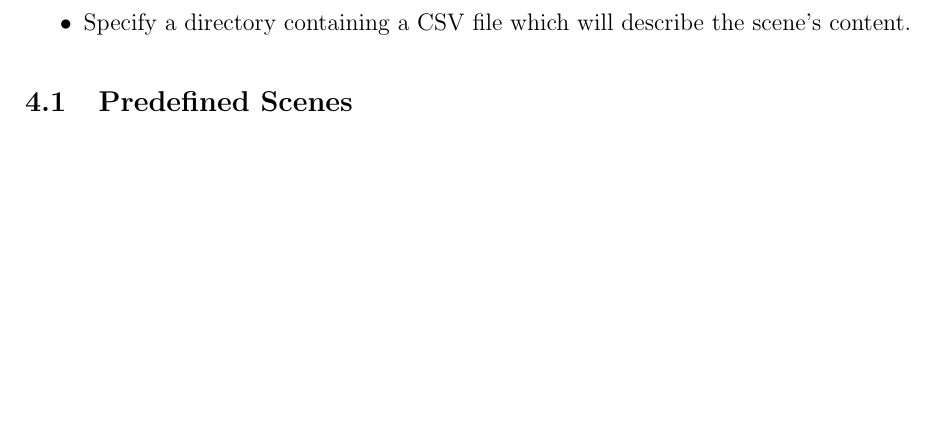
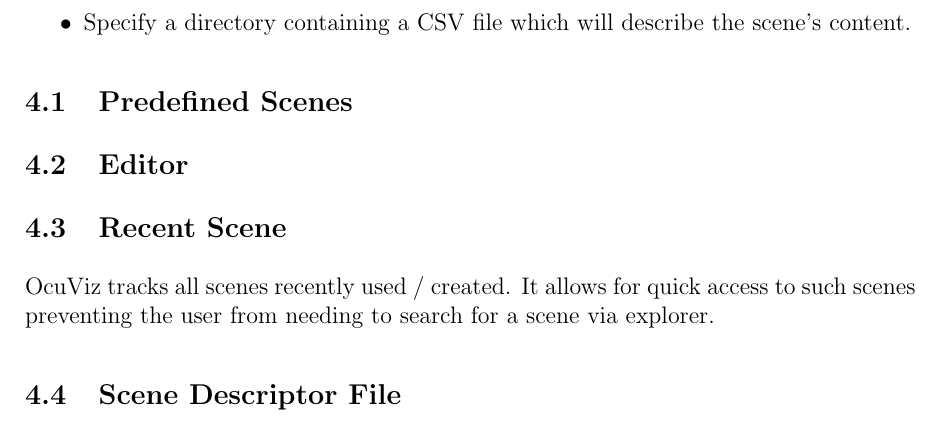
Before and after one commit to Hugo-Meiring/whooshdivision-1, a LaTeX document (Documentation/UserManual/usermanual.tex): part of page 5 of 10 before the commit and part of page 5 of 8 after it, cut so that both start at the same text, the shorter picture padded with empty space. The pictures show the PDF file Documentation/UserManual/usermanual.pdf that the author committed with the source.

Commit message:
Recent scenes

```diff
--- a/Documentation/UserManual/usermanual.tex
+++ b/Documentation/UserManual/usermanual.tex
@@ -174,6 +174,8 @@ There are multiple ways to use the system. Upon startup, the user would have to
 \end{itemize}
 
 \subsection{Predefined Scenes}
-\newpage
+
+
+
 \subsection{Editor}
 
@@ -181,6 +184,7 @@ There are multiple ways to use the system. Upon startup, the user would have to
 \subsection{Recent Scene}
+OcuViz tracks all scenes recently used / created. It allows for quick access to such scenes preventing the user from needing to search for a scene via explorer.
 
-\newpage
+
 \subsection{Scene Descriptor File}
 In this use case, the user would specify the location of the scene descriptor file containing all the data to be rendered. But before we continue, we need to introduce the concept of an Entity.
 \\\\
```
Also changed, not shown: Documentation/UserManual/usermanual.pdf, Documentation/UserManual/usermanual.tex (3 more changed lines), 4 other files.
